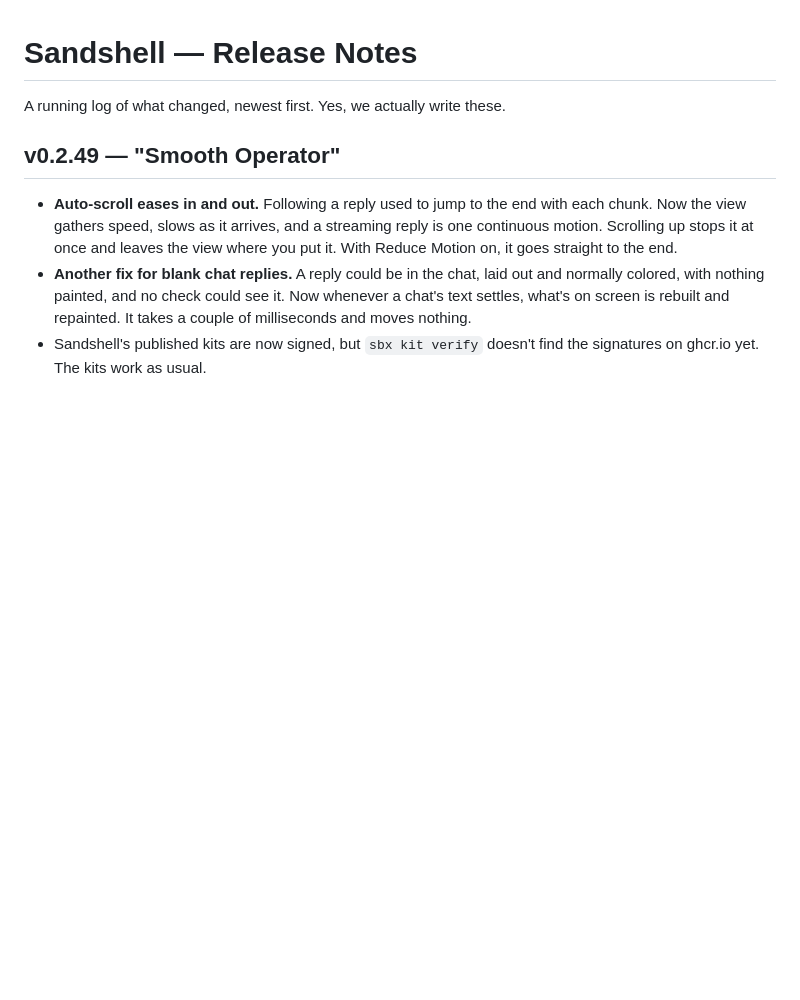
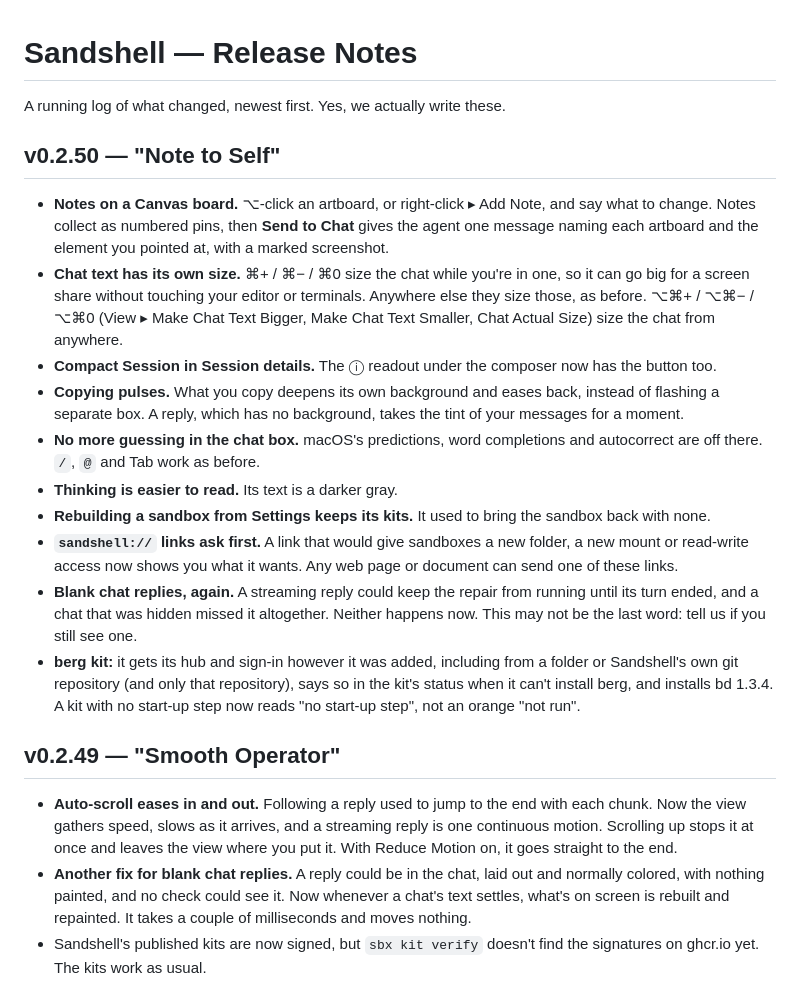
Before and after one commit to xmas/sandshell, a Markdown page: CHANGELOG.md, the part around the change. GitHub-like rendering; blank space fills up the shorter version.

Commit message:
CHANGELOG: v0.2.50 "Note to Self"
Co-Authored-By: Claude Opus 5.5 <noreply@anthropic.com>

```diff
--- a/CHANGELOG.md
+++ b/CHANGELOG.md
@@ -1,6 +1,18 @@
 # Sandshell — Release Notes
 
 A running log of what changed, newest first. Yes, we actually write these.
+
+## v0.2.50 — "Note to Self"
+- **Notes on a Canvas board.** ⌥-click an artboard, or right-click ▸ Add Note, and say what to change. Notes collect as numbered pins, then **Send to Chat** gives the agent one message naming each artboard and the element you pointed at, with a marked screenshot.
+- **Chat text has its own size.** ⌘+ / ⌘− / ⌘0 size the chat while you're in one, so it can go big for a screen share without touching your editor or terminals. Anywhere else they size those, as before. ⌥⌘+ / ⌥⌘− / ⌥⌘0 (View ▸ Make Chat Text Bigger, Make Chat Text Smaller, Chat Actual Size) size the chat from anywhere.
+- **Compact Session in Session details.** The ⓘ readout under the composer now has the button too.
+- **Copying pulses.** What you copy deepens its own background and eases back, instead of flashing a separate box. A reply, which has no background, takes the tint of your messages for a moment.
+- **No more guessing in the chat box.** macOS's predictions, word completions and autocorrect are off there. `/`, `@` and Tab work as before.
+- **Thinking is easier to read.** Its text is a darker gray.
+- **Rebuilding a sandbox from Settings keeps its kits.** It used to bring the sandbox back with none.
+- **`sandshell://` links ask first.** A link that would give sandboxes a new folder, a new mount or read-write access now shows you what it wants. Any web page or document can send one of these links.
+- **Blank chat replies, again.** A streaming reply could keep the repair from running until its turn ended, and a chat that was hidden missed it altogether. Neither happens now. This may not be the last word: tell us if you still see one.
+- **berg kit:** it gets its hub and sign-in however it was added, including from a folder or Sandshell's own git repository (and only that repository), says so in the kit's status when it can't install berg, and installs bd 1.3.4. A kit with no start-up step now reads "no start-up step", not an orange "not run".
 
 ## v0.2.49 — "Smooth Operator"
 - **Auto-scroll eases in and out.** Following a reply used to jump to the end with each chunk. Now the view gathers speed, slows as it arrives, and a streaming reply is one continuous motion. Scrolling up stops it at once and leaves the view where you put it. With Reduce Motion on, it goes straight to the end.
```
